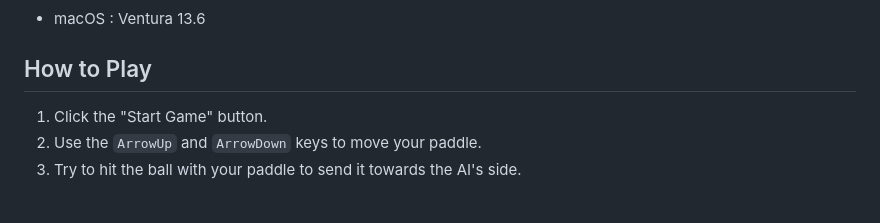
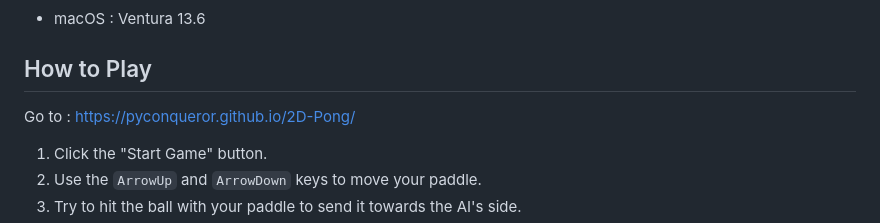
Before and after one commit to PyConqueror/2D-Pong, a Markdown page: readme.md, the part around the change. Rendered like a GitHub page; blank space fills up the shorter version.

Commit message:
add URL link in readme

```diff
--- a/readme.md
+++ b/readme.md
@@ -71,6 +71,8 @@ Additionally, it has preloaded audio clips for various game events like paddle b
 
 ## How to Play
 
+Go to : https://pyconqueror.github.io/2D-Pong/
+
 1. Click the "Start Game" button.
 2. Use the `ArrowUp` and `ArrowDown` keys to move your paddle.
 3. Try to hit the ball with your paddle to send it towards the AI's side.
```
